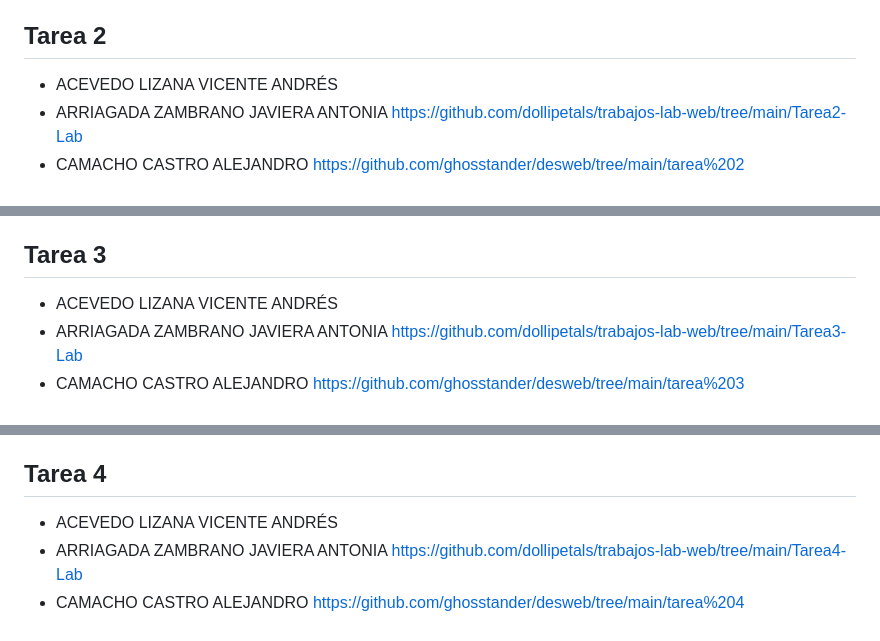
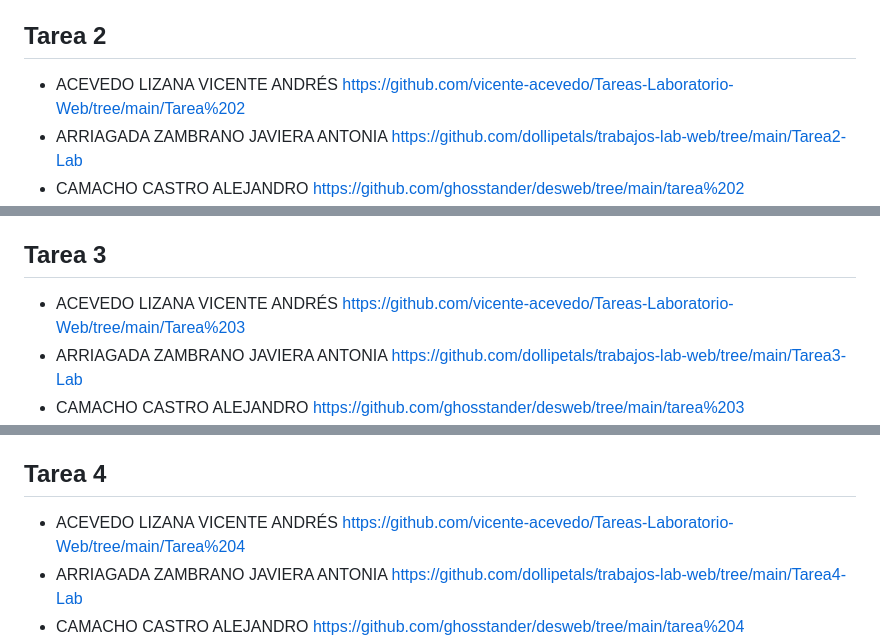
Before and after one commit to sailyambla/dise4000-2025, a Markdown page: tareas/tareas-seccion-1.md, 3 parts joined by grey strips. Rendered like a GitHub page.

```diff
--- a/tareas/tareas-seccion-1.md
+++ b/tareas/tareas-seccion-1.md
@@ -13,7 +13,7 @@
 * Polyana Molina
 
 ## Tarea 2
-* ACEVEDO LIZANA VICENTE ANDRÉS
+* ACEVEDO LIZANA VICENTE ANDRÉS https://github.com/vicente-acevedo/Tareas-Laboratorio-Web/tree/main/Tarea%202
 * ARRIAGADA ZAMBRANO JAVIERA ANTONIA https://github.com/dollipetals/trabajos-lab-web/tree/main/Tarea2-Lab
 * CAMACHO CASTRO ALEJANDRO https://github.com/ghosstander/desweb/tree/main/tarea%202
 * ESPINOZA GAC JAVIERA BELÉN https://github.com/jaavisss/entregasweb/tree/main/tarea%2002%20WEB
@@ -26,7 +26,7 @@
 * VIVANCO AMPUERO MARIANA SOFIA
 
 ## Tarea 3
-* ACEVEDO LIZANA VICENTE ANDRÉS
+* ACEVEDO LIZANA VICENTE ANDRÉS https://github.com/vicente-acevedo/Tareas-Laboratorio-Web/tree/main/Tarea%203
 * ARRIAGADA ZAMBRANO JAVIERA ANTONIA https://github.com/dollipetals/trabajos-lab-web/tree/main/Tarea3-Lab
 * CAMACHO CASTRO ALEJANDRO https://github.com/ghosstander/desweb/tree/main/tarea%203
 * ESPINOZA GAC JAVIERA BELÉN https://github.com/jaavisss/entregasweb/tree/main/tarea%2003%20web
@@ -39,7 +39,7 @@
 * VIVANCO AMPUERO MARIANA SOFIA
 
 ## Tarea 4
-* ACEVEDO LIZANA VICENTE ANDRÉS
+* ACEVEDO LIZANA VICENTE ANDRÉS https://github.com/vicente-acevedo/Tareas-Laboratorio-Web/tree/main/Tarea%204
 * ARRIAGADA ZAMBRANO JAVIERA ANTONIA https://github.com/dollipetals/trabajos-lab-web/tree/main/Tarea4-Lab
 * CAMACHO CASTRO ALEJANDRO https://github.com/ghosstander/desweb/tree/main/tarea%204
 * ESPINOZA GAC JAVIERA BELÉN https://github.com/jaavisss/entregasweb/tree/main/tarea%2004%20WEB
```
Also changed, not shown: other parts of tareas/tareas-seccion-1.md (+1 -1 lines).
